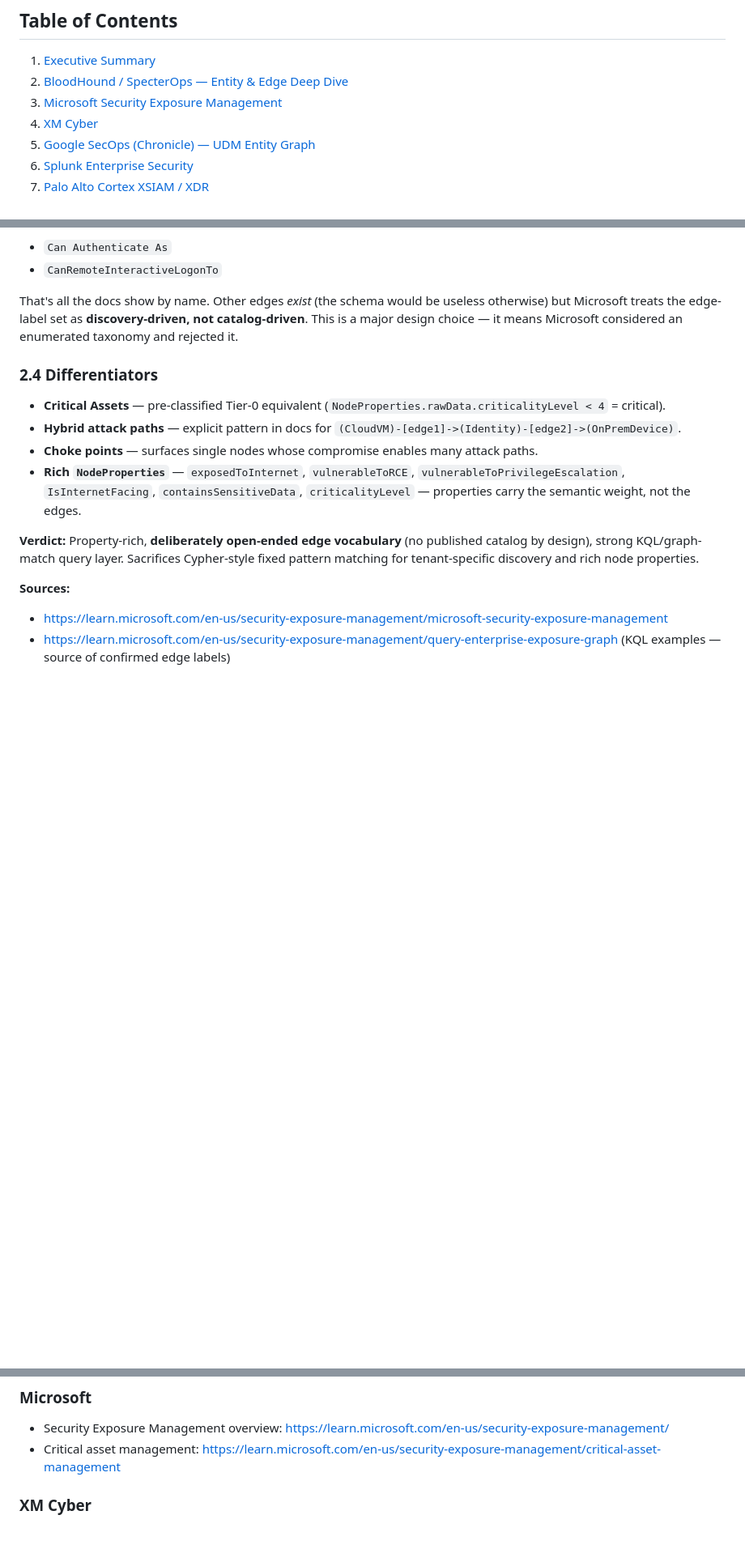
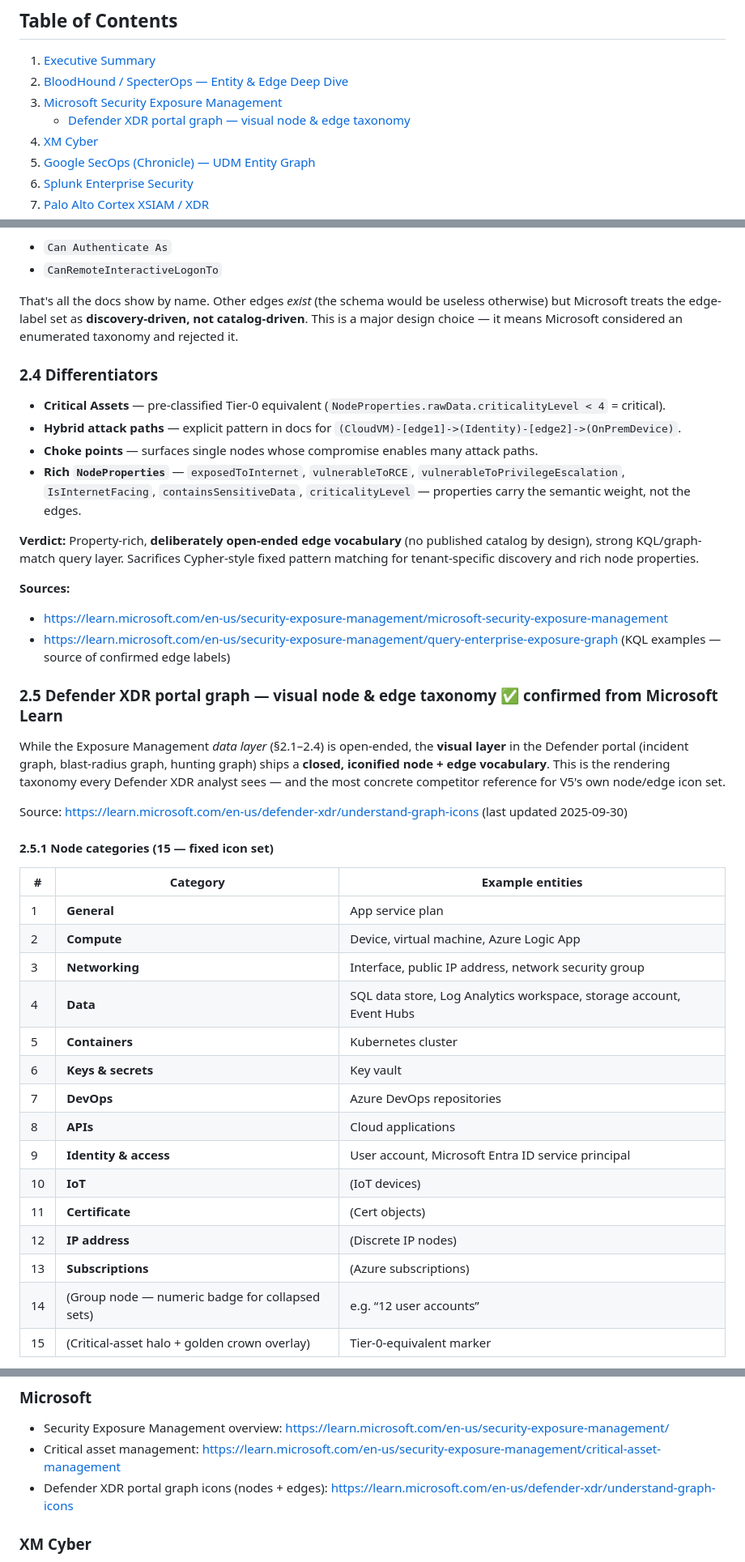
Before and after one commit to saai-ram-17274/PM, a Markdown page: Alert_investigation/V4/competitor_edge_analysis.md, 3 parts joined by grey strips. Shown at 81% size. Rendered like a GitHub page; blank space fills up the shorter version.

```diff
--- a/Alert_investigation/V4/competitor_edge_analysis.md
+++ b/Alert_investigation/V4/competitor_edge_analysis.md
@@ -10,6 +10,7 @@
 1. [Executive Summary](#executive-summary)
 2. [BloodHound / SpecterOps — Entity & Edge Deep Dive](#1-bloodhound--specterops--entity--edge-deep-dive)
 3. [Microsoft Security Exposure Management](#2-microsoft-security-exposure-management)
+   - [Defender XDR portal graph — visual node & edge taxonomy](#25-defender-xdr-portal-graph--visual-node--edge-taxonomy--confirmed-from-microsoft-learn)
 4. [XM Cyber](#3-xm-cyber)
 5. [Google SecOps (Chronicle) — UDM Entity Graph](#4-google-secops-chronicle--udm-entity-graph)
 6. [Splunk Enterprise Security](#5-splunk-enterprise-security)
@@ -188,3 +189,30 @@ That's all the docs show by name. Other edges *exist* (the schema would be usele
 **Sources:**
 - https://learn.microsoft.com/en-us/security-exposure-management/microsoft-security-exposure-management
 - https://learn.microsoft.com/en-us/security-exposure-management/query-enterprise-exposure-graph (KQL examples — source of confirmed edge labels)
+
+### 2.5 Defender XDR portal graph — visual node & edge taxonomy ✅ confirmed from Microsoft Learn
+
+While the Exposure Management *data layer* (§2.1–2.4) is open-ended, the **visual layer** in the Defender portal (incident graph, blast-radius graph, hunting graph) ships a **closed, iconified node + edge vocabulary**. This is the rendering taxonomy every Defender XDR analyst sees — and the most concrete competitor reference for V5's own node/edge icon set.
+
+Source: <https://learn.microsoft.com/en-us/defender-xdr/understand-graph-icons> (last updated 2025-09-30)
+
+#### 2.5.1 Node categories (15 — fixed icon set)
+
+| # | Category | Example entities |
+|---|---|---|
+| 1 | **General** | App service plan |
+| 2 | **Compute** | Device, virtual machine, Azure Logic App |
+| 3 | **Networking** | Interface, public IP address, network security group |
+| 4 | **Data** | SQL data store, Log Analytics workspace, storage account, Event Hubs |
+| 5 | **Containers** | Kubernetes cluster |
+| 6 | **Keys & secrets** | Key vault |
+| 7 | **DevOps** | Azure DevOps repositories |
+| 8 | **APIs** | Cloud applications |
+| 9 | **Identity & access** | User account, Microsoft Entra ID service principal |
+| 10 | **IoT** | (IoT devices) |
+| 11 | **Certificate** | (Cert objects) |
+| 12 | **IP address** | (Discrete IP nodes) |
+| 13 | **Subscriptions** | (Azure subscriptions) |
+| 14 | (Group node — numeric badge for collapsed sets) | e.g. “12 user accounts” |
+| 15 | (Critical-asset halo + golden crown overlay) | Tier-0-equivalent marker |
+
@@ -502,6 +573,7 @@ ManageEngine Log360 / ADAudit Plus / EventLog Analyzer **do not currently ship a
 ### Microsoft
 - Security Exposure Management overview: https://learn.microsoft.com/en-us/security-exposure-management/
 - Critical asset management: https://learn.microsoft.com/en-us/security-exposure-management/critical-asset-management
+- Defender XDR portal graph icons (nodes + edges): https://learn.microsoft.com/en-us/defender-xdr/understand-graph-icons
 
 ### XM Cyber
 - Platform overview: https://www.xmcyber.com/platform/
```
Also changed, not shown: other parts of Alert_investigation/V4/competitor_edge_analysis.md (+43 -0 lines).
